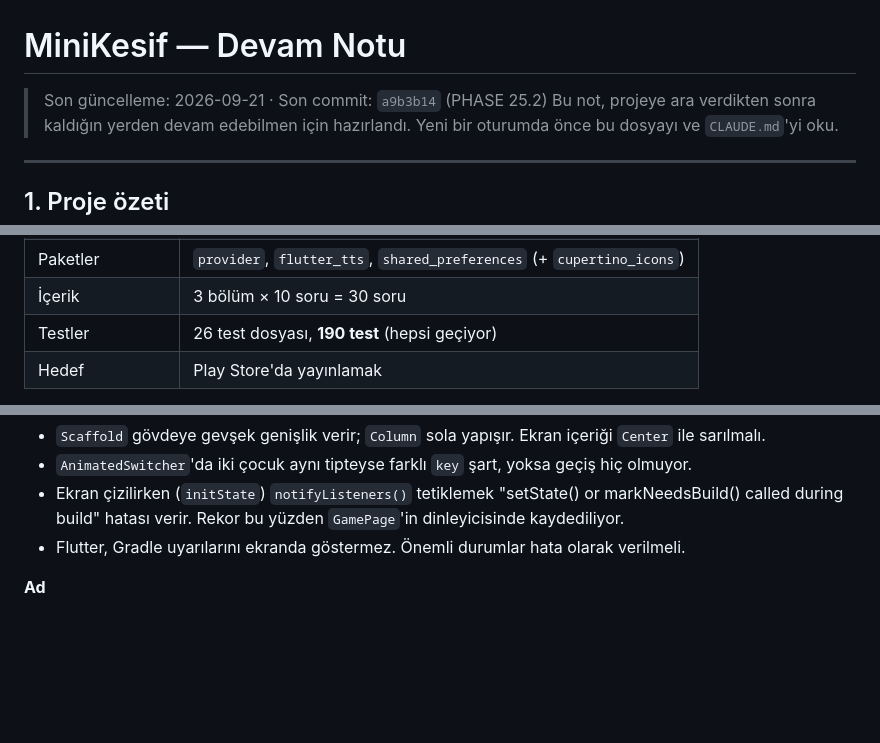
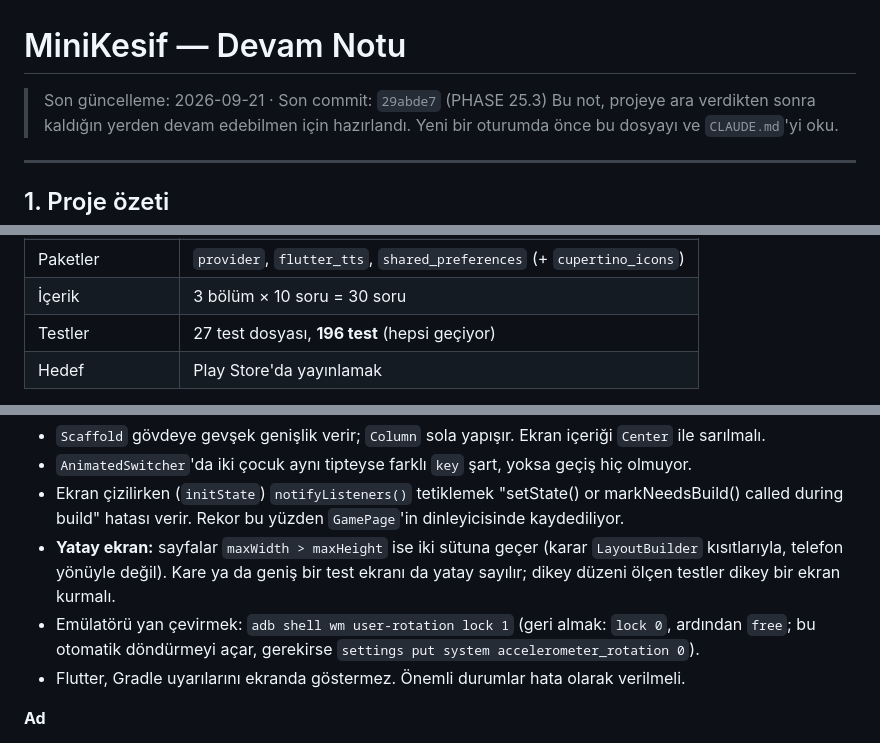
Before and after one commit to ibrahimyasar68/minikasif, a Markdown page: devam.md, 3 parts joined by grey strips. Drawn GitHub-style; blank space fills up the shorter version.

Commit message:
Devam notu: PHASE 25.3 (yatay ekran) eklendi
Co-Authored-By: Claude Opus 5 <noreply@anthropic.com>

```diff
--- a/devam.md
+++ b/devam.md
@@ -1,6 +1,6 @@
 # MiniKesif — Devam Notu
 
-> Son güncelleme: 2026-09-21 · Son commit: `a9b3b14` (PHASE 25.2)
+> Son güncelleme: 2026-09-21 · Son commit: `29abde7` (PHASE 25.3)
 > Bu not, projeye ara verdikten sonra kaldığın yerden devam edebilmen için
 > hazırlandı. Yeni bir oturumda önce bu dosyayı ve `CLAUDE.md`'yi oku.
 
@@ -21,7 +21,7 @@
 | Flutter | 3.35.6 stable, Dart SDK ^3.9.2 |
 | Paketler | `provider`, `flutter_tts`, `shared_preferences` (+ `cupertino_icons`) |
 | İçerik | 3 bölüm × 10 soru = 30 soru |
-| Testler | 26 test dosyası, **190 test** (hepsi geçiyor) |
+| Testler | 27 test dosyası, **196 test** (hepsi geçiyor) |
 | Hedef | Play Store'da yayınlamak |
 
 **Çalışma şekli** (`CLAUDE.md`): Kodu AI yazar. Proje safha safha ilerler;
@@ -162,6 +164,13 @@ Tekrar düşmemek için bilinmesi gerekenler.
 - Ekran çizilirken (`initState`) `notifyListeners()` tetiklemek
   "setState() or markNeedsBuild() called during build" hatası verir.
   Rekor bu yüzden `GamePage`'in dinleyicisinde kaydediliyor.
+- **Yatay ekran:** sayfalar `maxWidth > maxHeight` ise iki sütuna geçer
+  (karar `LayoutBuilder` kısıtlarıyla, telefon yönüyle değil). Kare ya da
+  geniş bir test ekranı da yatay sayılır; dikey düzeni ölçen testler
+  dikey bir ekran kurmalı.
+- Emülatörü yan çevirmek: `adb shell wm user-rotation lock 1`
+  (geri almak: `lock 0`, ardından `free`; bu otomatik döndürmeyi açar,
+  gerekirse `settings put system accelerometer_rotation 0`).
 - Flutter, Gradle uyarılarını ekranda göstermez. Önemli durumlar hata
   olarak verilmeli.
 
```
Also changed, not shown: other parts of devam.md (+3 -1 lines).
